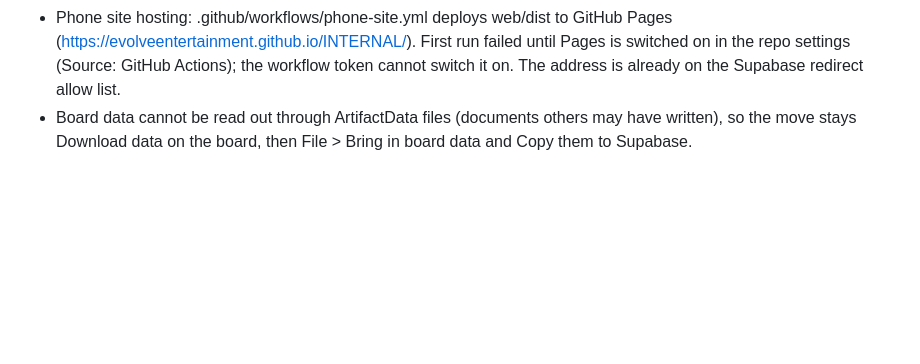
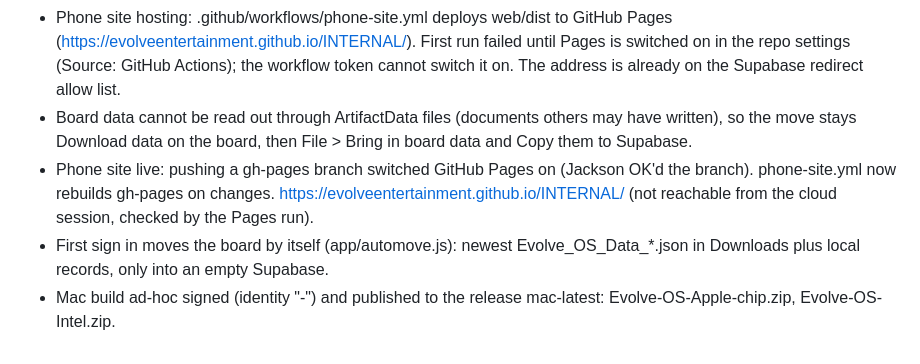
Before and after one commit to EVOLVEENTERTAINMENT/INTERNAL, a Markdown page: evolve-os/docs/EVOLVE_BUILD_LEDGER.md, the part around the change. Drawn GitHub-style; blank space fills up the shorter version.

Commit message:
Ledger: phone site live, auto move, download page
Co-Authored-By: Claude Opus 5.5 <noreply@anthropic.com>
Claude-Session: https://claude.ai/code/session_01WdWAMtqvQcJhBwqxXqzojG

```diff
--- a/evolve-os/docs/EVOLVE_BUILD_LEDGER.md
+++ b/evolve-os/docs/EVOLVE_BUILD_LEDGER.md
@@ -1167,3 +1167,6 @@ two per page maximum, never per card.
 - Paste once: saving the Anthropic key in the Mac app also saves it to app_secrets (save_app_secret, owner only, no read policy); the claude function reads it with the service key. Checked on the real project.
 - Phone site hosting: .github/workflows/phone-site.yml deploys web/dist to GitHub Pages (https://evolveentertainment.github.io/INTERNAL/). First run failed until Pages is switched on in the repo settings (Source: GitHub Actions); the workflow token cannot switch it on. The address is already on the Supabase redirect allow list.
 - Board data cannot be read out through ArtifactData files (documents others may have written), so the move stays Download data on the board, then File > Bring in board data and Copy them to Supabase.
+- Phone site live: pushing a gh-pages branch switched GitHub Pages on (Jackson OK'd the branch). phone-site.yml now rebuilds gh-pages on changes. https://evolveentertainment.github.io/INTERNAL/ (not reachable from the cloud session, checked by the Pages run).
+- First sign in moves the board by itself (app/automove.js): newest Evolve_OS_Data_*.json in Downloads plus local records, only into an empty Supabase.
+- Mac build ad-hoc signed (identity "-") and published to the release mac-latest: Evolve-OS-Apple-chip.zip, Evolve-OS-Intel.zip.
```
